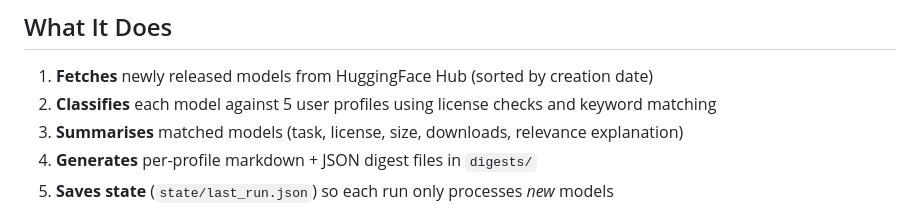
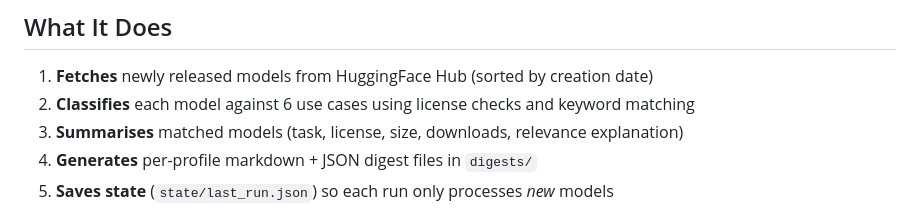
Before and after one commit to busebircan/model-tracker, a Markdown page: README.md, the part around the change. GitHub-like rendering.

```diff
--- a/README.md
+++ b/README.md
@@ -15,7 +15,7 @@ Updated daily at 07:00 UTC via GitHub Actions.
 ## What It Does
 
 1. **Fetches** newly released models from HuggingFace Hub (sorted by creation date)
-2. **Classifies** each model against 5 user profiles using license checks and keyword matching
+2. **Classifies** each model against 6 use cases using license checks and keyword matching
 3. **Summarises** matched models (task, license, size, downloads, relevance explanation)
 4. **Generates** per-profile markdown + JSON digest files in `digests/`
 5. **Saves state** (`state/last_run.json`) so each run only processes *new* models
```
